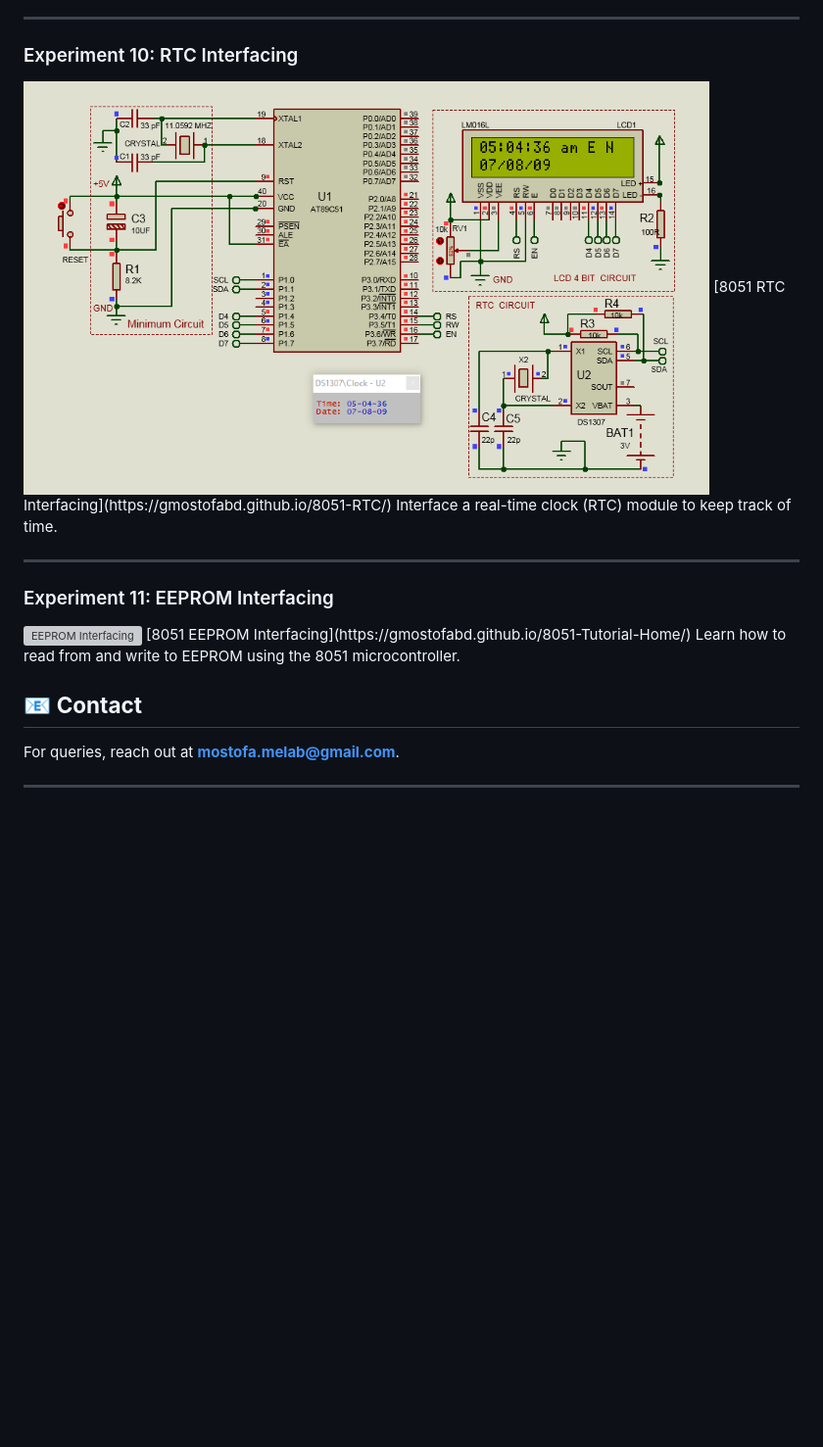
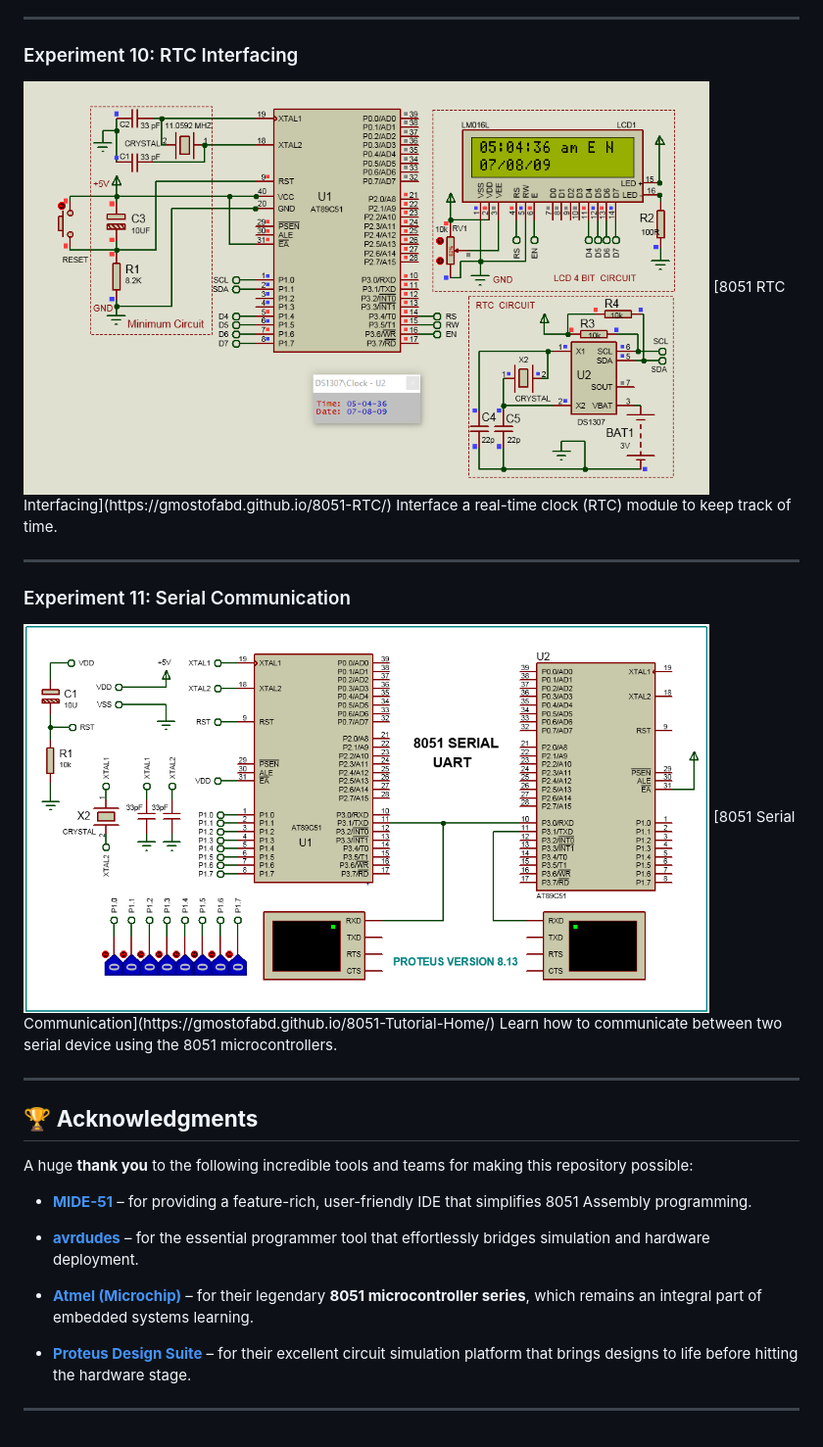
Before and after one commit to gmostofabd/8051-Assembly-Programming-and-Proteus-Simulation, a Markdown page: README.md, the part around one of its changes. Shown at 98% size. GitHub-like rendering; blank space fills up the shorter version; grey boxes are pictures that could not be loaded.

```diff
--- a/README.md
+++ b/README.md
@@ -195,21 +126,31 @@ Interface a stepper motor to control its motion in discrete steps.
 ---
 
 ### Experiment 10: RTC Interfacing
-<img src="https://github.com/gmostofabd/8051-Assembly-Programming-and-Proteus-Simulation/blob/aceb06c4975f29b3eb4b97681455b6ac34920d15/8051%20RTC%20DS1307/8051%20RTC%20DS1307%20LCD.png?raw=true" alt="RTC Interfacing" width="700" height="400">
+<img src="https://github.com/gmostofabd/8051-Assembly-Programming-and-Proteus-Simulation/blob/aceb06c4975f29b3eb4b97681455b6ac34920d15/8051%20RTC%20DS1307/8051%20RTC%20DS1307%20LCD.png?raw=true" alt="RTC Interfacing" width="700" height="450">
 [8051 RTC Interfacing](https://gmostofabd.github.io/8051-RTC/)
 Interface a real-time clock (RTC) module to keep track of time.
 
 ---
 
-### Experiment 11: EEPROM Interfacing
-<img src="https://example.com/eeprom.png" alt="EEPROM Interfacing" width="700" height="400">
-[8051 EEPROM Interfacing](https://gmostofabd.github.io/8051-Tutorial-Home/)
-Learn how to read from and write to EEPROM using the 8051 microcontroller.
-
-<br/>
-
-## 📧 **Contact**
-
-For queries, reach out at [**mostofa.melab@gmail.com**](mailto:mostofa.melab@gmail.com).
+### Experiment 11: Serial Communication
+<img src="https://github.com/gmostofabd/8051-Assembly-Programming-and-Proteus-Simulation/blob/8343a9874e5530a658bd2e023b0df2a4dee0359f/8051%20Serial%20Communication/8051_Serial_UART.png?raw=true" alt="8051 Serial Communication" width="700" height="450">
+[8051 Serial Communication](https://gmostofabd.github.io/8051-Tutorial-Home/)
+Learn how to communicate between two serial device using the 8051 microcontrollers.
 
 ---
+
+
+
+## 🏆 **Acknowledgments**
+
+A huge **thank you** to the following incredible tools and teams for making this repository possible:
+
+- **[MIDE-51](https://www.opcube.com/)** – for providing a feature-rich, user-friendly IDE that simplifies 8051 Assembly programming.
+
+- **[avrdudes](http://savannah.nongnu.org/projects/avrdude)** – for the essential programmer tool that effortlessly bridges simulation and hardware deployment.
+
+- **[Atmel (Microchip)](https://www.microchip.com/)** – for their legendary **8051 microcontroller series**, which remains an integral part of embedded systems learning.
+
+- **[Proteus Design Suite](https://www.labcenter.com/downloads/)** – for their excellent circuit simulation platform that brings designs to life before hitting the hardware stage.
+
+---
```
Also changed, not shown: other parts of README.md (+25 -94 lines).
